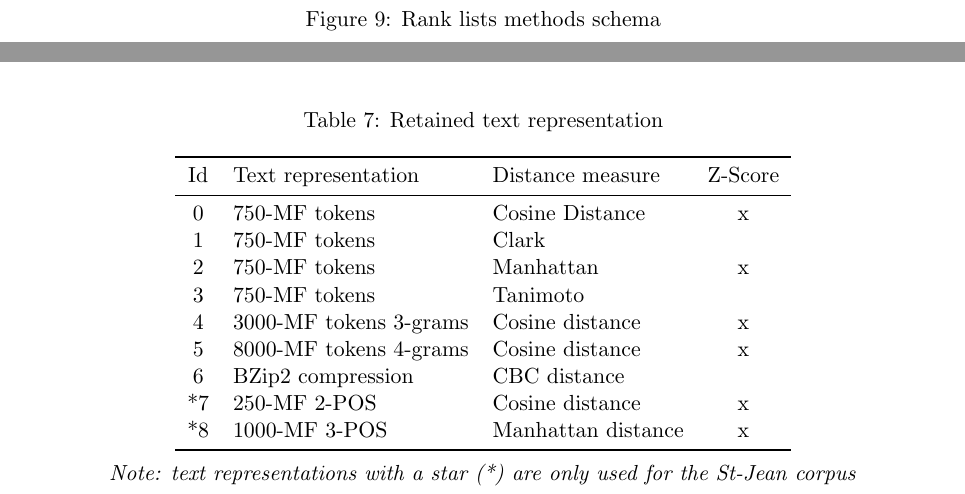
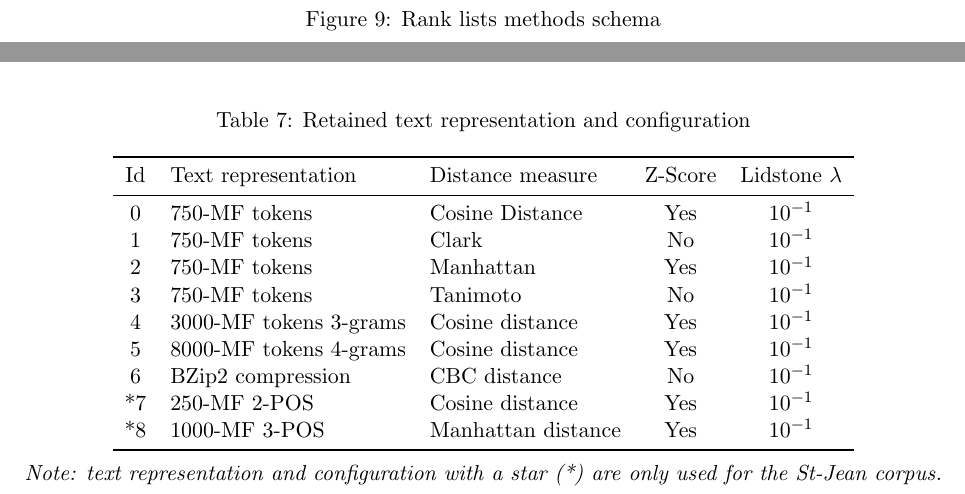
Before and after one commit to TheRaphael0000/master_thesis, a LaTeX thesis (report/report.tex, which reads report/sections/4_individual_methods/6_individual_methods_summary.tex): two parts of page 44 of 99, joined at a grey line, cut so that both start at the same text. Compiled offline with pdfLaTeX.

Commit message:
chp4.4-chp4.6 review

```diff
--- a/report/sections/4_individual_methods/6_individual_methods_summary.tex
+++ b/report/sections/4_individual_methods/6_individual_methods_summary.tex
@@ -19,30 +19,31 @@ The complete evaluation of the rank list produced on these text representation f
 
 \begin{table*}
   \centering
-  \caption{Retained text representation}
+  \caption{Retained text representation and configuration}
   \label{tab:9rl}
-  \begin{tabular}{c l l c}
+  \begin{tabular}{c l l c c}
     \toprule
     Id &
     Text representation &
     Distance measure &
-    Z-Score \\
+    Z-Score &
+    Lidstone $\lambda$\\
     \midrule
-    0 & $750$-MF tokens & Cosine Distance & x\\
-    1 & $750$-MF tokens & Clark & \\
-    2 & $750$-MF tokens & Manhattan & x\\
-    3 & $750$-MF tokens & Tanimoto & \\
-    4 & $3000$-MF tokens $3$-grams & Cosine distance & x\\
-    5 & $8000$-MF tokens $4$-grams & Cosine distance & x\\
-    6 & BZip2 compression & CBC distance & \\
-    *7 & $250$-MF $2$-POS & Cosine distance & x\\
-    *8 & $1000$-MF $3$-POS & Manhattan distance & x\\
+    0 & $750$-MF tokens & Cosine Distance & Yes & $10^{-1}$\\
+    1 & $750$-MF tokens & Clark & No & $10^{-1}$\\
+    2 & $750$-MF tokens & Manhattan & Yes & $10^{-1}$\\
+    3 & $750$-MF tokens & Tanimoto & No & $10^{-1}$\\
+    4 & $3000$-MF tokens $3$-grams & Cosine distance & Yes & $10^{-1}$\\
+    5 & $8000$-MF tokens $4$-grams & Cosine distance & Yes & $10^{-1}$\\
+    6 & BZip2 compression & CBC distance & No & $10^{-1}$\\
+    *7 & $250$-MF $2$-POS & Cosine distance & Yes & $10^{-1}$\\
+    *8 & $1000$-MF $3$-POS & Manhattan distance & Yes & $10^{-1}$\\
     \bottomrule
   \end{tabular}
 
   \vspace{0.2cm}
 
-  \textit{Note: text representations with a star (*) are only used for the St-Jean corpus}
+  \textit{Note: text representation and configuration with a star (*) are only used for the St-Jean corpus.}\\
 \end{table*}
 
 \subsection{Distances' Matrix Visualization}
```
Also changed, not shown: report/sections/4_individual_methods/4_mf_pos_sequences.tex (+1 -1 lines), report/sections/4_individual_methods/5_compressions_based.tex (+3 -3 lines), report/sections/4_individual_methods/6_individual_methods_summary.tex (2 more changed lines).
